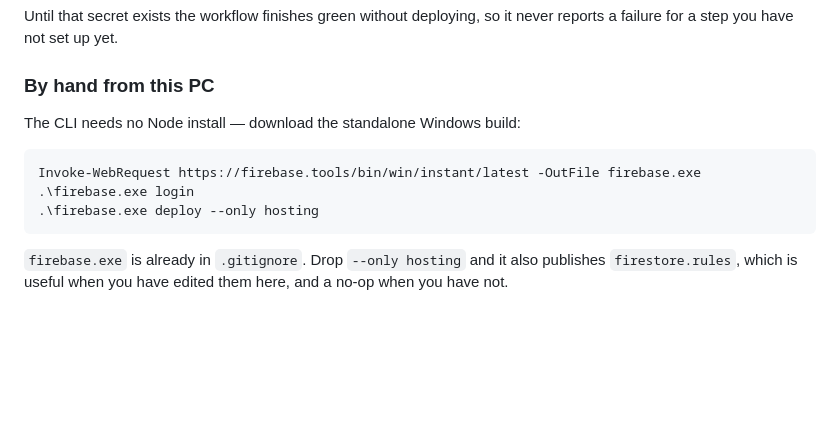
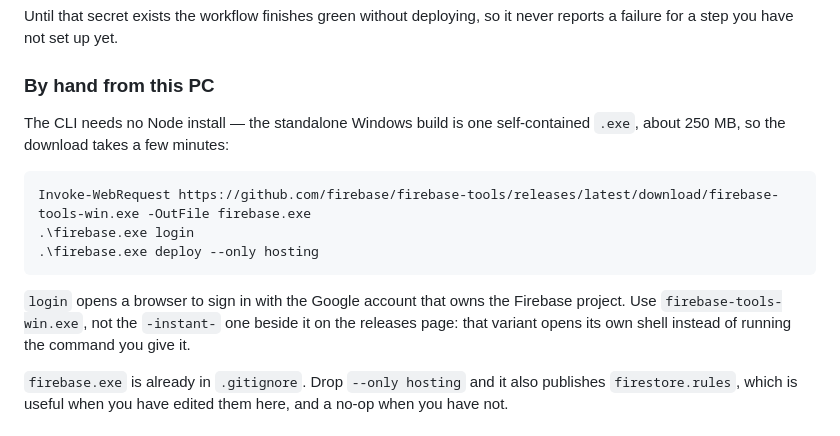
Before and after one commit to muhthaha-pixel/Conztant, a Markdown page: README.md, the part around the change. Rendered like a GitHub page; blank space fills up the shorter version.

Commit message:
Point at the right standalone Firebase CLI for Windows
The URL named the "instant" build, which opens a shell of its own rather
than running the command handed to it, so `deploy --only hosting` would
not have run. The plain firebase-tools-win.exe does, and GitHub's latest
redirect keeps the link from going stale. Its size is worth knowing
before starting the download.

Co-Authored-By: Claude Opus 5 <noreply@anthropic.com>

````diff
--- a/README.md
+++ b/README.md
@@ -68,13 +68,18 @@ failure for a step you have not set up yet.
 
 ### By hand from this PC
 
-The CLI needs no Node install — download the standalone Windows build:
+The CLI needs no Node install — the standalone Windows build is one self-contained `.exe`, about
+250 MB, so the download takes a few minutes:
 
 ```powershell
-Invoke-WebRequest https://firebase.tools/bin/win/instant/latest -OutFile firebase.exe
+Invoke-WebRequest https://github.com/firebase/firebase-tools/releases/latest/download/firebase-tools-win.exe -OutFile firebase.exe
 .\firebase.exe login
 .\firebase.exe deploy --only hosting
 ```
+
+`login` opens a browser to sign in with the Google account that owns the Firebase project. Use
+`firebase-tools-win.exe`, not the `-instant-` one beside it on the releases page: that variant opens
+its own shell instead of running the command you give it.
 
 `firebase.exe` is already in `.gitignore`. Drop `--only hosting` and it also publishes
 `firestore.rules`, which is useful when you have edited them here, and a no-op when you have not.
````
